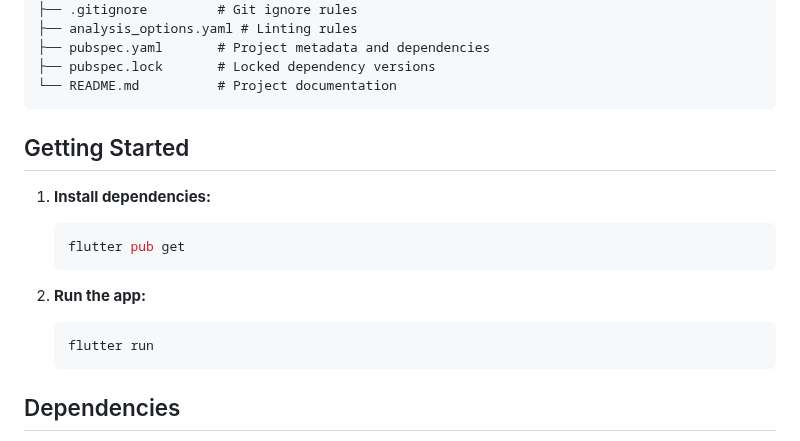
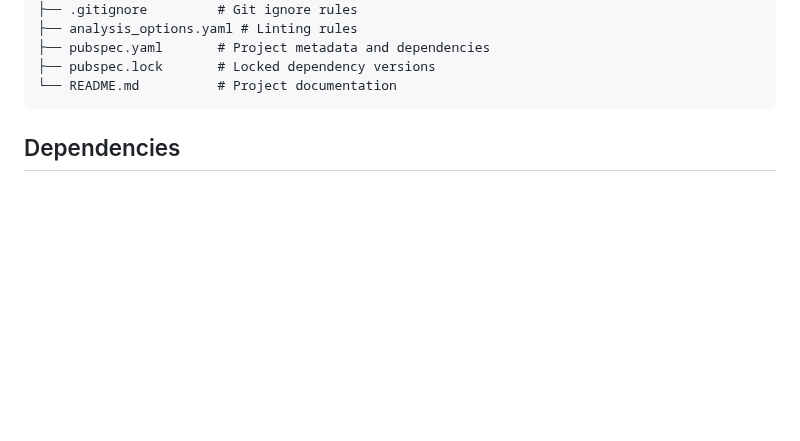
Before and after one commit to akashpd390/foodzy, a Markdown page: README.md, the part around one of its changes. GitHub-like rendering; blank space fills up the shorter version.

````diff
--- a/README.md
+++ b/README.md
@@ -47,18 +46,6 @@ Foodzy is a Flutter-based mobile application project. This repository contains a
 └── README.md          # Project documentation
 ```
 
-## Getting Started
-
-
-1. **Install dependencies:**
-   ```sh
-   flutter pub get
-   ```
-
-2. **Run the app:**
-   ```sh
-   flutter run
-   ```
 
 ## Dependencies
 
````
Also changed, not shown: other parts of README.md (+1 -5 lines).
